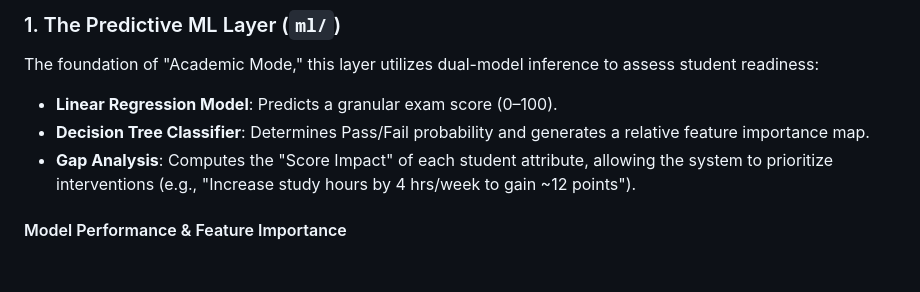
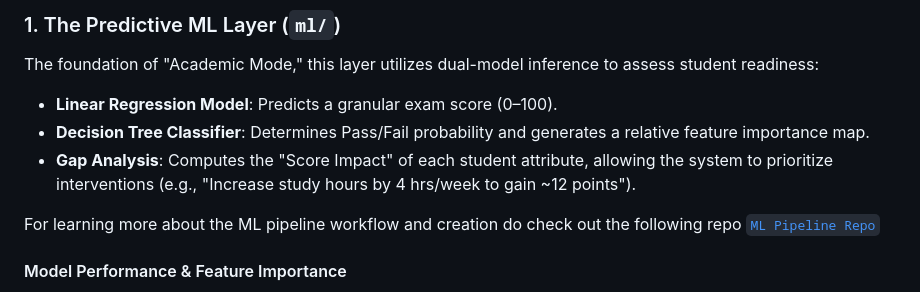
Before and after one commit to Harsith-Panda/grademinds-ai-2.0, a Markdown page: README.md, the part around the change. Rendered like a GitHub page; blank space fills up the shorter version.

Commit message:
chore: Updated Readme

```diff
--- a/README.md
+++ b/README.md
@@ -33,6 +33,9 @@ The foundation of "Academic Mode," this layer utilizes dual-model inference to a
 - **Linear Regression Model**: Predicts a granular exam score (0–100).
 - **Decision Tree Classifier**: Determines Pass/Fail probability and generates a relative feature importance map.
 - **Gap Analysis**: Computes the "Score Impact" of each student attribute, allowing the system to prioritize interventions (e.g., "Increase study hours by 4 hrs/week to gain ~12 points").
+
+For learning more about the ML pipeline workflow and creation do check out the following repo
+[`ML Pipeline Repo`](https://github.com/Harsith-Panda/grademinds-ai-student-success-ml)
 
 #### Model Performance & Feature Importance
 The system compares multiple modeling approaches to ensure high-fidelity predictions. The current production environment utilizes a Decision Tree Classifier for pass/fail probability due to its superior non-linear pattern recognition.
```
